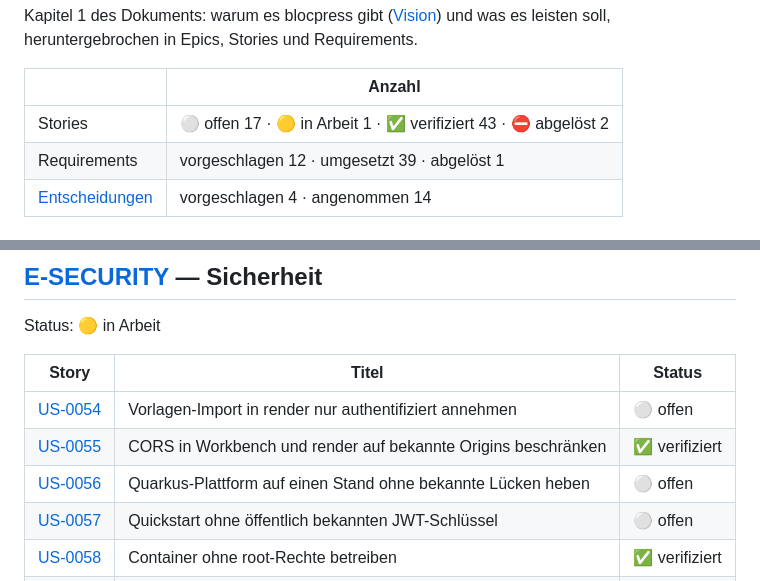
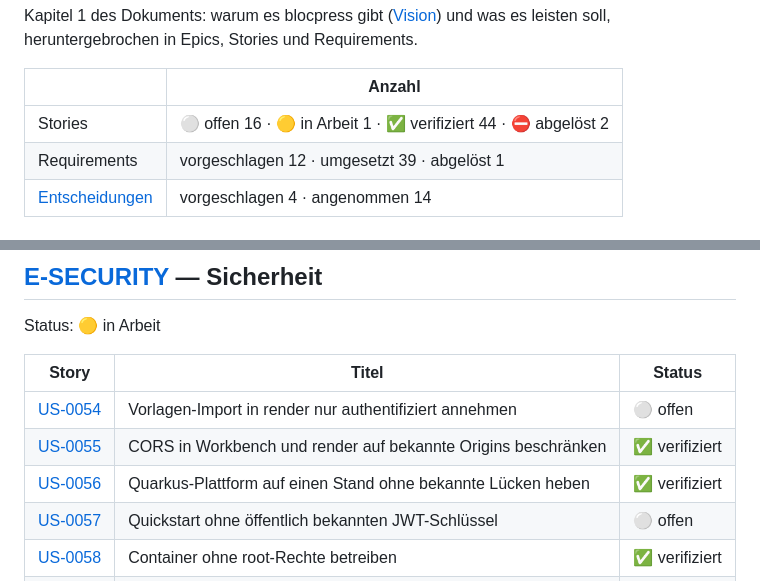
Before and after one commit to flaechsig/blocpress, a Markdown page: docs/01-goals/README.md, 2 parts joined by grey strips. GitHub-like rendering.

Commit message:
docs: US-0056 verifiziert, Quarkus 3.40.1 ohne bekannte Lücken
Trivy meldet am 2026-10-09 in allen Modulen keine hohen oder kritischen
Lücken. Trivy in der CI ist bewusst nicht gewollt, ein regelmäßiger Scan
vorerst zurückgestellt.

Co-Authored-By: Claude Opus 5.5 <noreply@anthropic.com>
Claude-Session: https://claude.ai/code/session_01Mh9SbSGX1L8xbtewJT2ij2

```diff
--- a/docs/01-goals/README.md
+++ b/docs/01-goals/README.md
@@ -5,7 +5,7 @@ soll, heruntergebrochen in Epics, Stories und Requirements.
 <!-- generated:status -->
 | | Anzahl |
 |---|---|
-| Stories | ⚪ offen 17 · 🟡 in Arbeit 1 · ✅ verifiziert 43 · ⛔ abgelöst 2 |
+| Stories | ⚪ offen 16 · 🟡 in Arbeit 1 · ✅ verifiziert 44 · ⛔ abgelöst 2 |
 | Requirements | vorgeschlagen 12 · umgesetzt 39 · abgelöst 1 |
 | [Entscheidungen](../09-decisions/) | vorgeschlagen 4 · angenommen 14 |
 
@@ -116,7 +116,7 @@ Status: 🟡 in Arbeit
 |---|---|---|
 | [US-0054](stories/US-0054.md) | Vorlagen-Import in render nur authentifiziert annehmen | ⚪ offen |
 | [US-0055](stories/US-0055.md) | CORS in Workbench und render auf bekannte Origins beschränken | ✅ verifiziert |
-| [US-0056](stories/US-0056.md) | Quarkus-Plattform auf einen Stand ohne bekannte Lücken heben | ⚪ offen |
+| [US-0056](stories/US-0056.md) | Quarkus-Plattform auf einen Stand ohne bekannte Lücken heben | ✅ verifiziert |
 | [US-0057](stories/US-0057.md) | Quickstart ohne öffentlich bekannten JWT-Schlüssel | ⚪ offen |
 | [US-0058](stories/US-0058.md) | Container ohne root-Rechte betreiben | ✅ verifiziert |
 | [US-0059](stories/US-0059.md) | Actions im Release-Workflow auf Commit-SHA pinnen | ✅ verifiziert |
```
Also changed, not shown: 1 other file.
